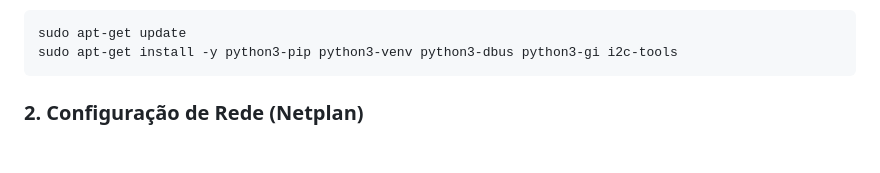
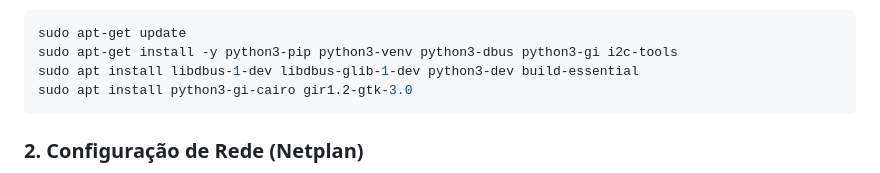
Before and after one commit to second-vision/Second-Vision, a Markdown page: README.md, the part around the change. GitHub-like rendering; blank space fills up the shorter version.

````diff
--- a/README.md
+++ b/README.md
@@ -58,6 +58,8 @@ Instale os pacotes essenciais para a execução de scripts Python que interagem
 ```bash
 sudo apt-get update
 sudo apt-get install -y python3-pip python3-venv python3-dbus python3-gi i2c-tools
+sudo apt install libdbus-1-dev libdbus-glib-1-dev python3-dev build-essential
+sudo apt install python3-gi-cairo gir1.2-gtk-3.0
 ```
 
 ### 2. Configuração de Rede (Netplan)
````
